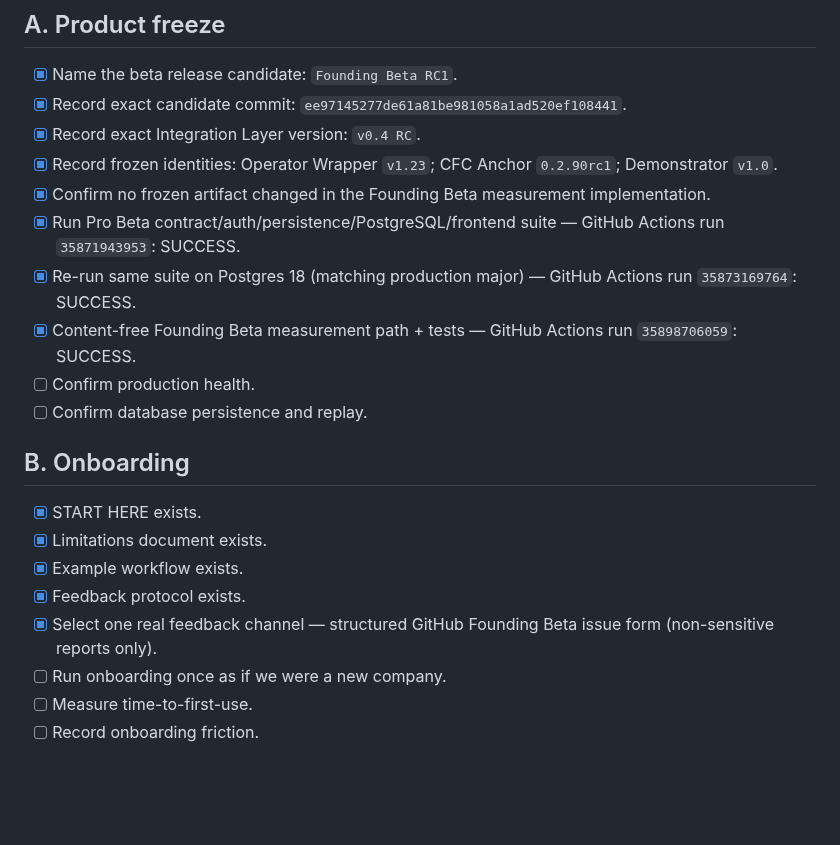
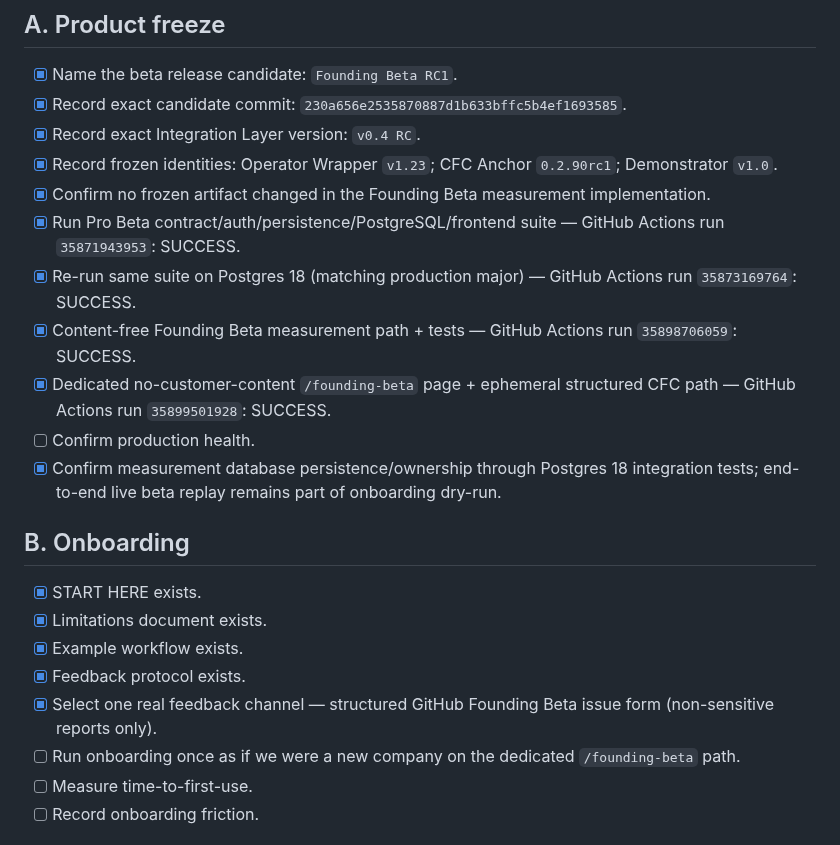
Before and after one commit to iller1/cfc-ai-evaluation, a Markdown page: docs/FOUNDING_BETA_RELEASE_CHECKLIST.md, the part around the change. Drawn GitHub-style; blank space fills up the shorter version.

Commit message:
founding beta: record dedicated v2 path green gate

```diff
--- a/docs/FOUNDING_BETA_RELEASE_CHECKLIST.md
+++ b/docs/FOUNDING_BETA_RELEASE_CHECKLIST.md
@@ -5,15 +5,16 @@ This checklist converts the working Founding Beta plan into an operational gate.
 ## A. Product freeze
 
 - [x] Name the beta release candidate: `Founding Beta RC1`.
-- [x] Record exact candidate commit: `ee97145277de61a81be981058a1ad520ef108441`.
+- [x] Record exact candidate commit: `230a656e2535870887d1b633bffc5b4ef1693585`.
 - [x] Record exact Integration Layer version: `v0.4 RC`.
 - [x] Record frozen identities: Operator Wrapper `v1.23`; CFC Anchor `0.2.90rc1`; Demonstrator `v1.0`.
 - [x] Confirm no frozen artifact changed in the Founding Beta measurement implementation.
 - [x] Run Pro Beta contract/auth/persistence/PostgreSQL/frontend suite — GitHub Actions run `35871943953`: SUCCESS.
 - [x] Re-run same suite on Postgres 18 (matching production major) — GitHub Actions run `35873169764`: SUCCESS.
 - [x] Content-free Founding Beta measurement path + tests — GitHub Actions run `35898706059`: SUCCESS.
+- [x] Dedicated no-customer-content `/founding-beta` page + ephemeral structured CFC path — GitHub Actions run `35899501928`: SUCCESS.
 - [ ] Confirm production health.
-- [ ] Confirm database persistence and replay.
+- [x] Confirm measurement database persistence/ownership through Postgres 18 integration tests; end-to-end live beta replay remains part of onboarding dry-run.
 
 ## B. Onboarding
 
@@ -22,7 +23,7 @@ This checklist converts the working Founding Beta plan into an operational gate.
 - [x] Example workflow exists.
 - [x] Feedback protocol exists.
 - [x] Select one real feedback channel — structured GitHub Founding Beta issue form (non-sensitive reports only).
-- [ ] Run onboarding once as if we were a new company.
+- [ ] Run onboarding once as if we were a new company on the dedicated `/founding-beta` path.
 - [ ] Measure time-to-first-use.
 - [ ] Record onboarding friction.
 
```
